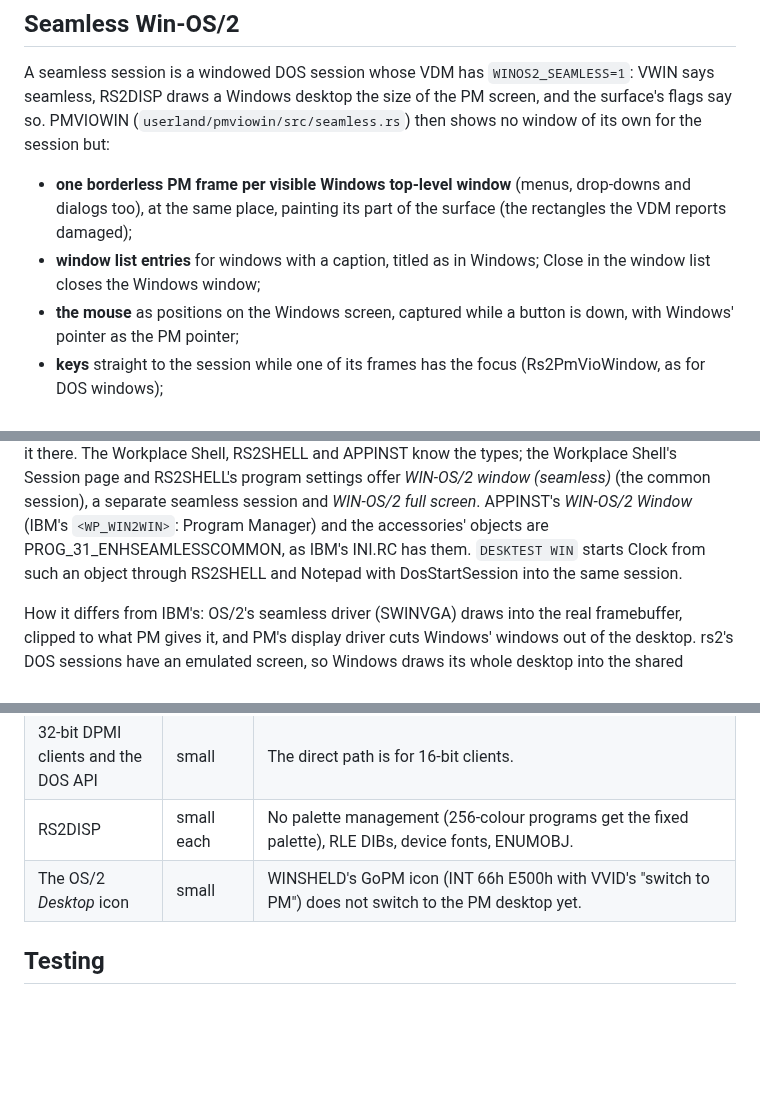
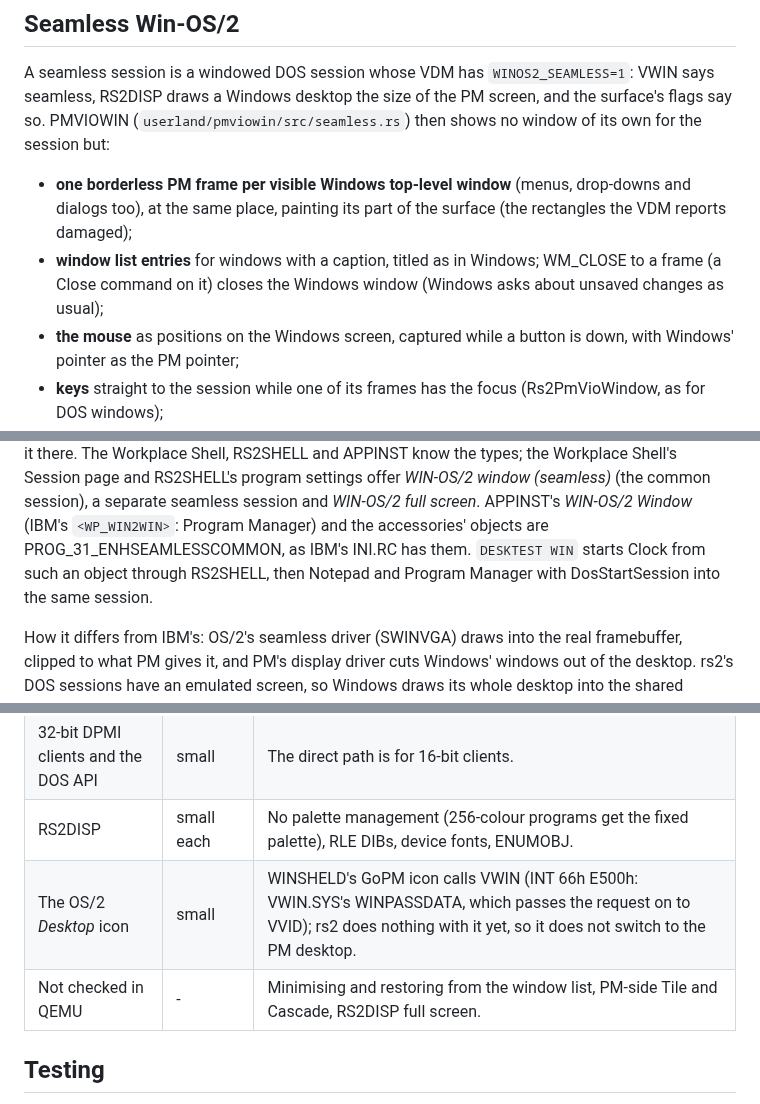
Before and after one commit to dparnell/rs-2, a Markdown page: docs/WINOS2.md, 3 parts joined by grey strips. Rendered like a GitHub page; blank space fills up the shorter version.

Commit message:
docs/WINOS2.md: what is and is not checked in QEMU
Co-Authored-By: Claude Opus 5.5 <noreply@anthropic.com>

```diff
--- a/docs/WINOS2.md
+++ b/docs/WINOS2.md
@@ -230,7 +230,8 @@ for the session but:
   (menus, drop-downs and dialogs too), at the same place, painting its
   part of the surface (the rectangles the VDM reports damaged);
 - **window list entries** for windows with a caption, titled as in
-  Windows; Close in the window list closes the Windows window;
+  Windows; WM_CLOSE to a frame (a Close command on it) closes the Windows
+  window (Windows asks about unsaved changes as usual);
 - **the mouse** as positions on the Windows screen, captured while a
   button is down, with Windows' pointer as the PM pointer;
 - **keys** straight to the session while one of its frames has the focus
@@ -263,8 +264,8 @@ common session), a separate seamless session and *WIN-OS/2 full
 screen*. APPINST's *WIN-OS/2 Window* (IBM's
 `<WP_WIN2WIN>`: Program Manager) and the accessories' objects are
 PROG_31_ENHSEAMLESSCOMMON, as IBM's INI.RC has them. `DESKTEST WIN`
-starts Clock from such an object through RS2SHELL and Notepad with
-DosStartSession into the same session.
+starts Clock from such an object through RS2SHELL, then Notepad and
+Program Manager with DosStartSession into the same session.
 
 How it differs from IBM's: OS/2's seamless driver (SWINVGA) draws into
 the real framebuffer, clipped to what PM gives it, and PM's display
@@ -309,7 +310,8 @@ used the same files (the probe's install script and mkrs2disp).
 | DOS programs from Windows (WINOLDAP, PIFs) | medium | INT 21h 4Bh (exec) from protected mode is still reflected without translation. |
 | 32-bit DPMI clients and the DOS API | small | The direct path is for 16-bit clients. |
 | RS2DISP | small each | No palette management (256-colour programs get the fixed palette), RLE DIBs, device fonts, ENUMOBJ. |
-| The OS/2 *Desktop* icon | small | WINSHELD's GoPM icon (INT 66h E500h with VVID's "switch to PM") does not switch to the PM desktop yet. |
+| The OS/2 *Desktop* icon | small | WINSHELD's GoPM icon calls VWIN (INT 66h E500h: VWIN.SYS's WINPASSDATA, which passes the request on to VVID); rs2 does nothing with it yet, so it does not switch to the PM desktop. |
+| Not checked in QEMU | - | Minimising and restoring from the window list, PM-side Tile and Cascade, RS2DISP full screen. |
 
 ## Testing
 
```
Also changed, not shown: other parts of docs/WINOS2.md (+2 -2 lines).
